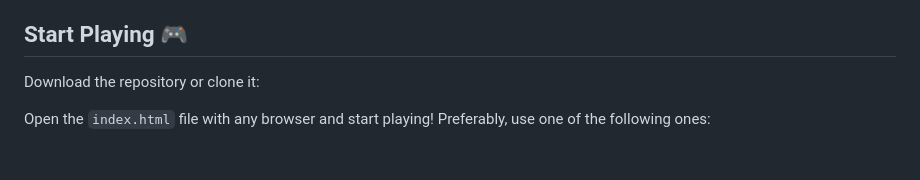
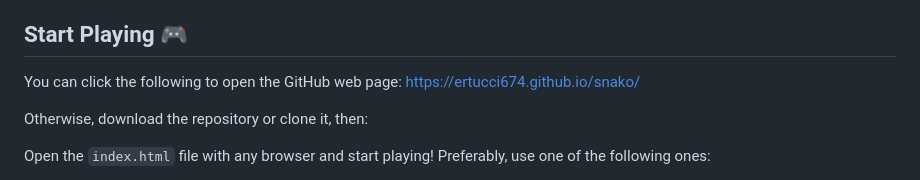
Before and after one commit to ErTucci674/snako, a Markdown page: README.md, the part around the change. Drawn GitHub-style; blank space fills up the shorter version.

Commit message:
Game Access by link

```diff
--- a/README.md
+++ b/README.md
@@ -24,7 +24,9 @@ Every time a fruit is eaten the number of sections increases and so does the pla
 + JavaScript
 
 ## Start Playing 🎮
-Download the repository or clone it:
+You can click the following to open the GitHub web page: https://ertucci674.github.io/snako/
+
+Otherwise, download the repository or clone it, then:
 
 Open the `index.html` file with any browser and start playing! Preferably, use one of the following ones:
 + Google Chrome
```
